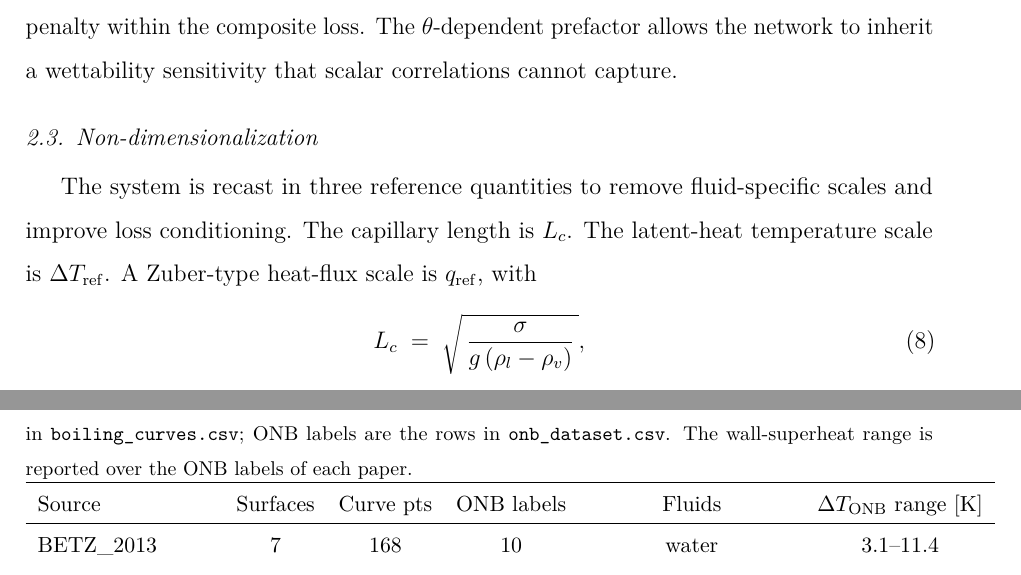
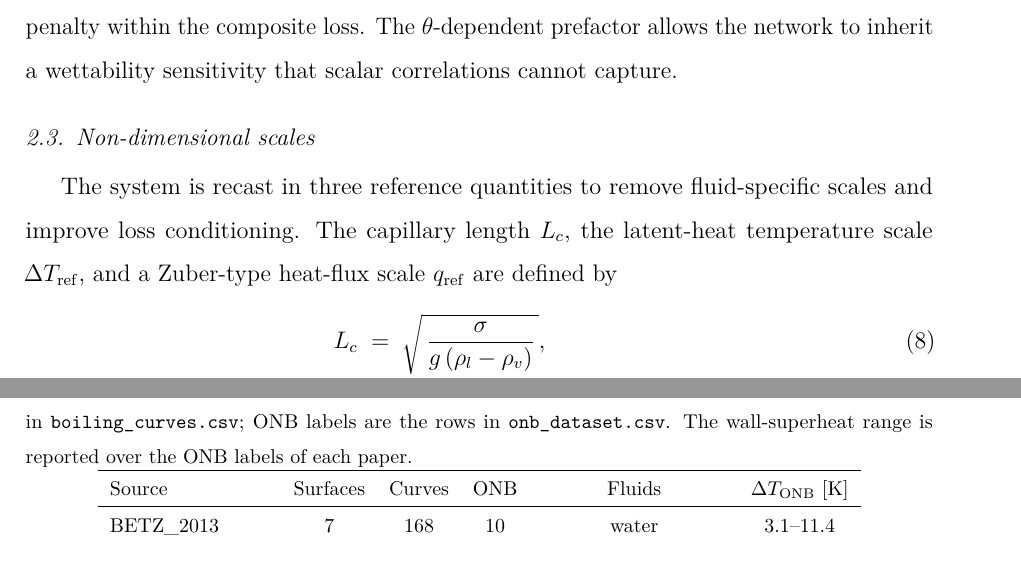
Before and after one commit to UNIST-ITEL/pinn-onb01, a LaTeX paper (05_manuscript/main.tex, which reads 05_manuscript/sections/2_formulation.tex, 05_manuscript/sections/3_data.tex): two parts of pages 10 and 13 of 31, joined at a grey line, cut so that both start at the same text. Compiled offline with pdfLaTeX.

Commit message:
Resolve §3 tab:dataset overfull hbox warning
Root cause: 6-column tab:dataset (1,361-point dataset summary) exceeded
column width by 31 pt due to verbose column headers. Initially mis-traced
to §2; LaTeX log showed file context after subsection close, revealing
the actual location in §3 data.tex line 136-151.

Fixes:
- §3 tab:dataset: \small -> \footnotesize; compressed headers
  ("Curve pts" -> "Curves", "ONB labels" -> "ONB",
  "$\Delta T_{ONB}$ range [K]" -> "$\Delta T_{ONB}$ [K]")
- §2 incidental polish: combined 3 single-line equations into one align
  environment; subsection title "Non-dimensionalization" ->
  "Non-dimensional scales"; split paired \label across lines

Result: 0 overfull \hbox warnings (previously 1 at 31.19 pt).
main.pdf: 36 -> 35 pages.

Co-Authored-By: Claude Opus 4.7 <noreply@anthropic.com>

```diff
--- a/05_manuscript/sections/2_formulation.tex
+++ b/05_manuscript/sections/2_formulation.tex
@@ -133,17 +133,18 @@ inherit a wettability sensitivity that scalar correlations cannot
 capture.
 
 % -----------------------------------------------------------------------------
-\subsection{Non-dimensionalization}\label{subsec:nondim}\label{subsec:dimless}
+\subsection{Non-dimensional scales}\label{subsec:nondim}%
+\label{subsec:dimless}
 % -----------------------------------------------------------------------------
 
 The system is recast in three reference quantities to remove
 fluid-specific scales and improve loss conditioning. The capillary
-length is $L_c$. The latent-heat temperature scale is
-$\Delta T_{\mathrm{ref}}$. A Zuber-type heat-flux scale is
-$q_{\mathrm{ref}}$, with
+length $L_c$, the latent-heat temperature scale
+$\Delta T_{\mathrm{ref}}$, and a Zuber-type heat-flux scale
+$q_{\mathrm{ref}}$ are defined by
 %
-\begin{equation}\label{eq:Lc}
-L_c \;=\; \sqrt{\,\frac{\sigma}{g\,(\rho_l - \rho_v)}\,},
-\end{equation}
-%
-\begin{equation}\label{eq:dT_ref}
+\begin{align}
+L_c &\;=\; \sqrt{\,\frac{\sigma}{g\,(\rho_l - \rho_v)}\,}, \label{eq:Lc} \\
+\Delta T_{\mathrm{ref}} &\;=\; \frac{h_{fg}}{c_{p,l}}, \label{eq:dT_ref} \\
+q_{\mathrm{ref}} &\;=\; h_{fg}\,\rho_v^{1/2}\,\bigl[\sigma\,g\,(\rho_l - \rho_v)\bigr]^{1/4}, \label{eq:q_ref}
+\end{align}
--- a/05_manuscript/sections/3_data.tex
+++ b/05_manuscript/sections/3_data.tex
@@ -136,6 +136,6 @@ reported over the ONB labels of each paper.}
 \begin{tabular}{lccccc}
 \hline
-Source & Surfaces & Curve pts & ONB labels & Fluids & $\Delta T_{\mathrm{ONB}}$ range [K] \\
+Source & Surfaces & Curves & ONB & Fluids & $\Delta T_{\mathrm{ONB}}$ [K] \\
 \hline
 BETZ\_2013      &  7 & 168 & 10 & water                  & 3.1--11.4 \\
 BOURDON\_2012   &  5 & 144 &  6 & water                  & 4.5--11.0 \\
```
Also changed, not shown: 05_manuscript/sections/2_formulation.tex (6 more changed lines), 05_manuscript/sections/3_data.tex (2 more changed lines), 1 other file.
